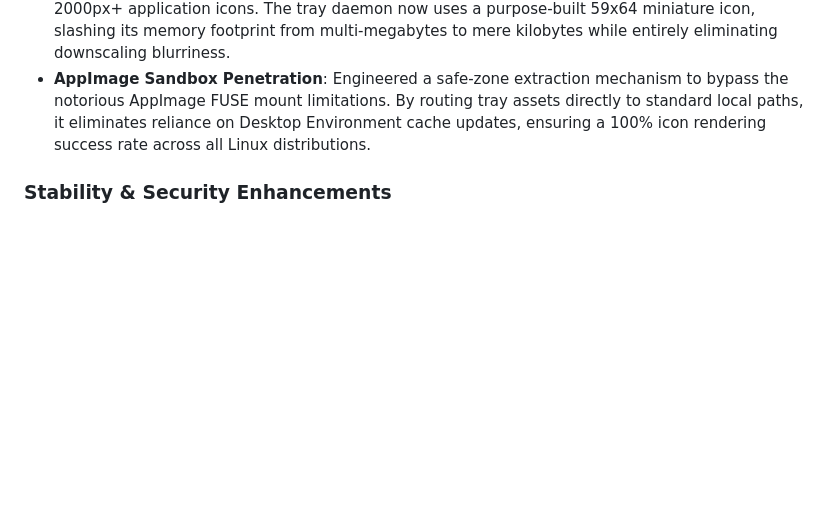
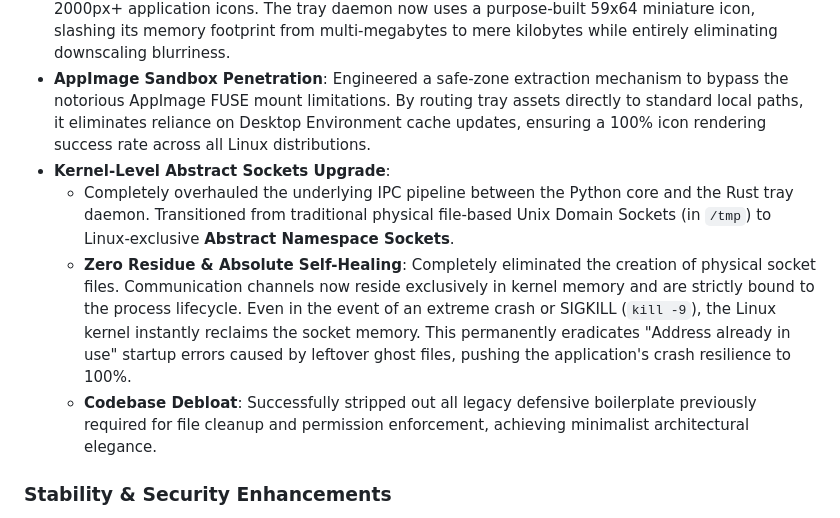
Before and after one commit to Suhoiyis/gui-for-linux-wallpaperengine, a Markdown page: docs/CHANGELOG.md, the part around the change. GitHub-like rendering; blank space fills up the shorter version.

Commit message:
docs: update CHANGELOGs

```diff
--- a/docs/CHANGELOG.md
+++ b/docs/CHANGELOG.md
@@ -21,6 +21,10 @@
 * **Full-Duplex IPC Communication**: Established a robust Unix Domain Sockets (UDS) link between the Python core and Rust tray. Combined with status debouncing, it guarantees millisecond-sync while maintaining zero payload overhead when idle.
 * **Micro-Footprint Optimization**: Deprecated the inefficient dynamic downscaling of massive 2000px+ application icons. The tray daemon now uses a purpose-built 59x64 miniature icon, slashing its memory footprint from multi-megabytes to mere kilobytes while entirely eliminating downscaling blurriness.
 * **AppImage Sandbox Penetration**: Engineered a safe-zone extraction mechanism to bypass the notorious AppImage FUSE mount limitations. By routing tray assets directly to standard local paths, it eliminates reliance on Desktop Environment cache updates, ensuring a 100% icon rendering success rate across all Linux distributions.
+* **Kernel-Level Abstract Sockets Upgrade**:
+  * Completely overhauled the underlying IPC pipeline between the Python core and the Rust tray daemon. Transitioned from traditional physical file-based Unix Domain Sockets (in `/tmp`) to Linux-exclusive **Abstract Namespace Sockets**.
+  * **Zero Residue & Absolute Self-Healing**: Completely eliminated the creation of physical socket files. Communication channels now reside exclusively in kernel memory and are strictly bound to the process lifecycle. Even in the event of an extreme crash or SIGKILL (`kill -9`), the Linux kernel instantly reclaims the socket memory. This permanently eradicates "Address already in use" startup errors caused by leftover ghost files, pushing the application's crash resilience to 100%.
+  * **Codebase Debloat**: Successfully stripped out all legacy defensive boilerplate previously required for file cleanup and permission enforcement, achieving minimalist architectural elegance.
 
 ### Stability & Security Enhancements
 * **Smart Socket Polling**: Developed an auto-retry logic for cold-start scenarios, preventing status payload loss during the initial initialization lag of the Rust tray.
```
Also changed, not shown: docs/CHANGELOG_ZH.md (+4 -0 lines).
